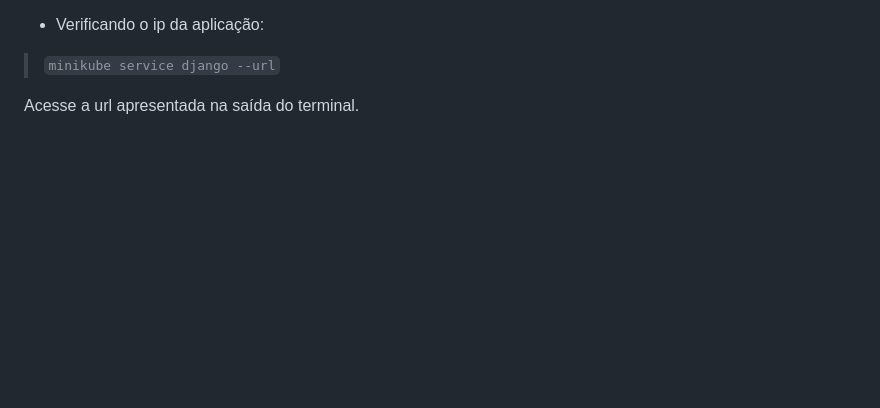
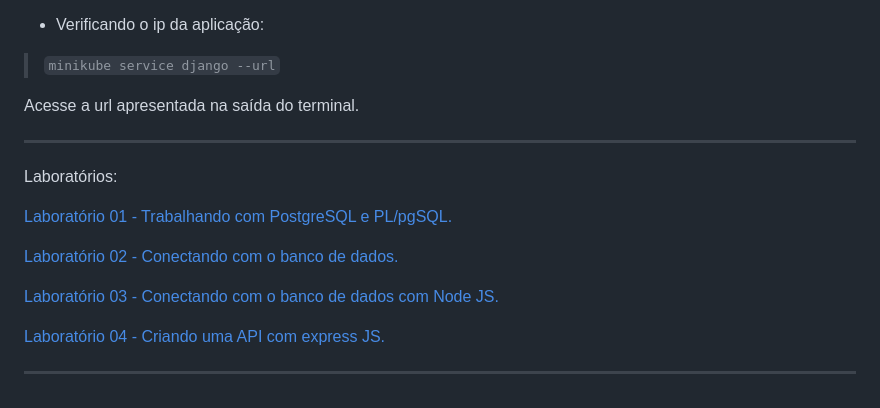
Before and after one commit to SkyArtur/Laboratorio-05-Kubernetes, a Markdown page: README.md, the part around the change. GitHub-like rendering; blank space fills up the shorter version.

```diff
--- a/README.md
+++ b/README.md
@@ -286,3 +286,17 @@ dados e poderemos acessar nossa aplicação.
 > ``minikube service django --url``
 
 Acesse a url apresentada na saída do terminal.
+
+<hr/>
+
+Laboratórios:
+
+[Laboratório 01 - Trabalhando com PostgreSQL e PL/pgSQL.](https://github.com/SkyArtur/Laboratorio-01-PLpgSQL)
+
+[Laboratório 02 - Conectando com o banco de dados.](https://github.com/SkyArtur/Laboratorio-02-Python)
+
+[Laboratório 03 - Conectando com o banco de dados com Node JS.](https://github.com/SkyArtur/Laboratorio-03-Node)
+
+[Laboratório 04 - Criando uma API com express JS.](https://github.com/SkyArtur/Laboratorio-04-Node-Express)
+
+<hr/>
```
